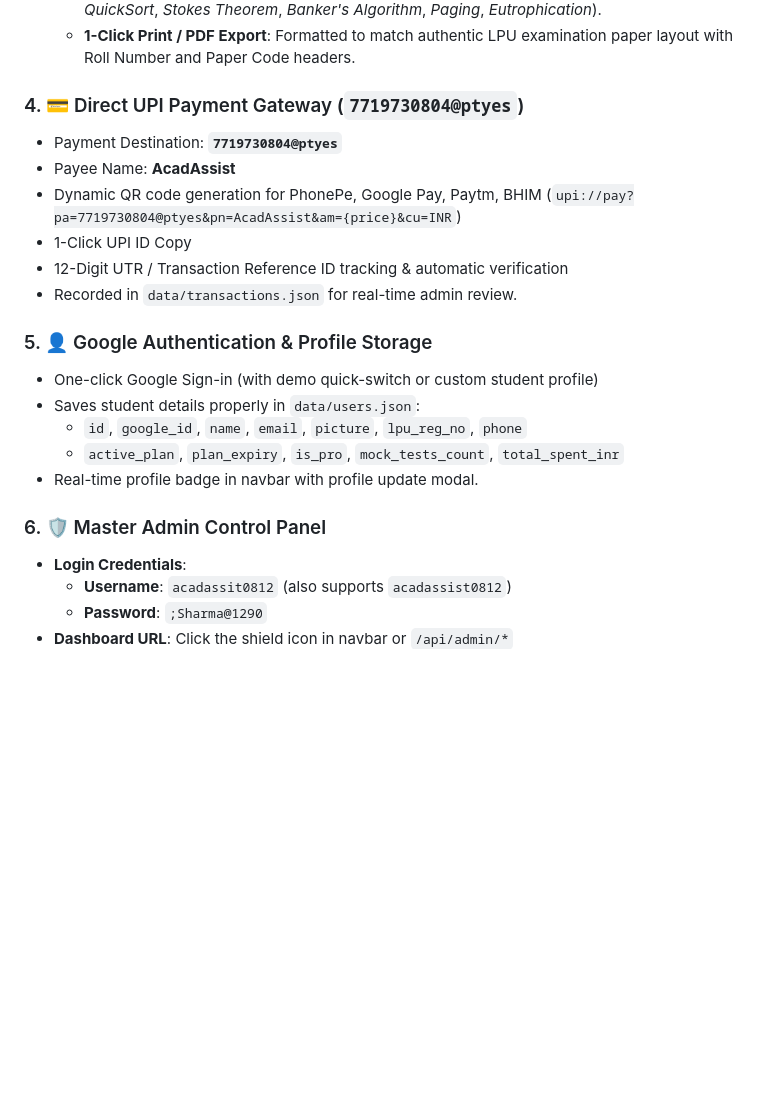
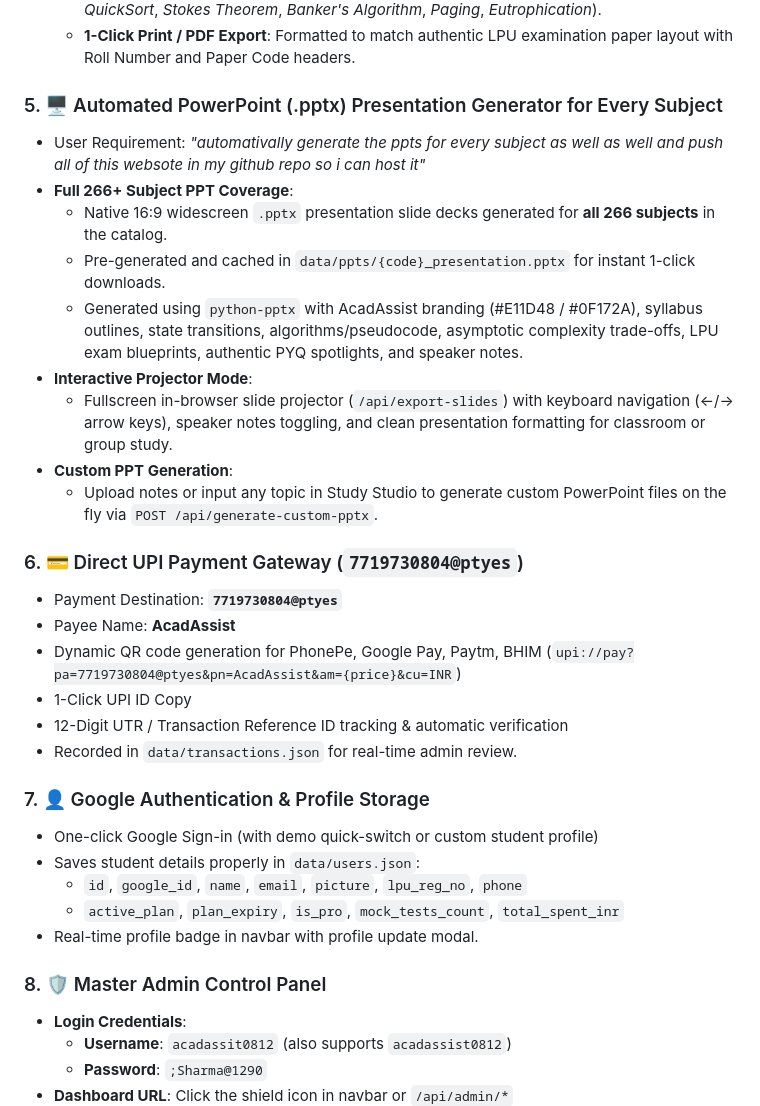
Before and after one commit to sehajpalsanchi12-source/AcadAssist, a Markdown page: README.md, the part around one of its changes. GitHub-like rendering; blank space fills up the shorter version.

```diff
--- a/README.md
+++ b/README.md
@@ -60,7 +60,18 @@ Every single subject from `notes.lpuverto.xyz` is scraped, organized, and availa
   - **Live Question Search**: Search questions across all past year papers by keywords (e.g., *QuickSort*, *Stokes Theorem*, *Banker's Algorithm*, *Paging*, *Eutrophication*).
   - **1-Click Print / PDF Export**: Formatted to match authentic LPU examination paper layout with Roll Number and Paper Code headers.
 
-### 4. 💳 Direct UPI Payment Gateway (`7719730804@ptyes`)
+### 5. 🖥️ Automated PowerPoint (.pptx) Presentation Generator for Every Subject
+- User Requirement: *"automativally generate the ppts for every subject as well as well and push all of this websote in my github repo so i can host it"*
+- **Full 266+ Subject PPT Coverage**:
+  - Native 16:9 widescreen `.pptx` presentation slide decks generated for **all 266 subjects** in the catalog.
+  - Pre-generated and cached in `data/ppts/{code}_presentation.pptx` for instant 1-click downloads.
+  - Generated using `python-pptx` with AcadAssist branding (#E11D48 / #0F172A), syllabus outlines, state transitions, algorithms/pseudocode, asymptotic complexity trade-offs, LPU exam blueprints, authentic PYQ spotlights, and speaker notes.
+- **Interactive Projector Mode**:
+  - Fullscreen in-browser slide projector (`/api/export-slides`) with keyboard navigation (←/→ arrow keys), speaker notes toggling, and clean presentation formatting for classroom or group study.
+- **Custom PPT Generation**:
+  - Upload notes or input any topic in Study Studio to generate custom PowerPoint files on the fly via `POST /api/generate-custom-pptx`.
+
+### 6. 💳 Direct UPI Payment Gateway (`7719730804@ptyes`)
 - Payment Destination: **`7719730804@ptyes`**
 - Payee Name: **AcadAssist**
 - Dynamic QR code generation for PhonePe, Google Pay, Paytm, BHIM (`upi://pay?pa=7719730804@ptyes&pn=AcadAssist&am={price}&cu=INR`)
@@ -68,14 +79,14 @@ Every single subject from `notes.lpuverto.xyz` is scraped, organized, and availa
 - 12-Digit UTR / Transaction Reference ID tracking & automatic verification
 - Recorded in `data/transactions.json` for real-time admin review.
 
-### 5. 👤 Google Authentication & Profile Storage
+### 7. 👤 Google Authentication & Profile Storage
 - One-click Google Sign-in (with demo quick-switch or custom student profile)
 - Saves student details properly in `data/users.json`:
   - `id`, `google_id`, `name`, `email`, `picture`, `lpu_reg_no`, `phone`
   - `active_plan`, `plan_expiry`, `is_pro`, `mock_tests_count`, `total_spent_inr`
 - Real-time profile badge in navbar with profile update modal.
 
-### 6. 🛡️ Master Admin Control Panel
+### 8. 🛡️ Master Admin Control Panel
 - **Login Credentials**:
   - **Username**: `acadassit0812` (also supports `acadassist0812`)
   - **Password**: `;Sharma@1290`
```
Also changed, not shown: other parts of README.md (+25 -3 lines).
